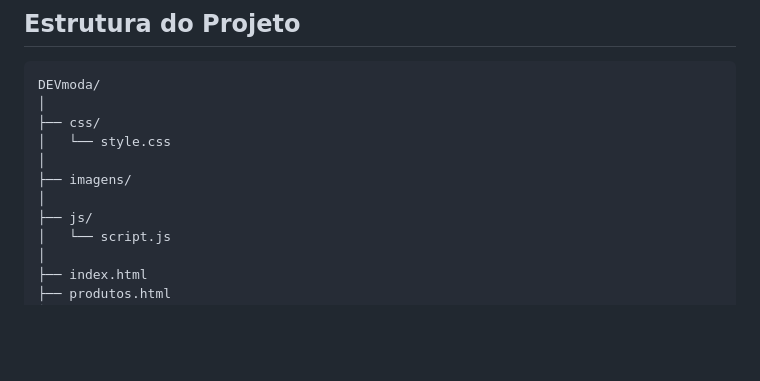
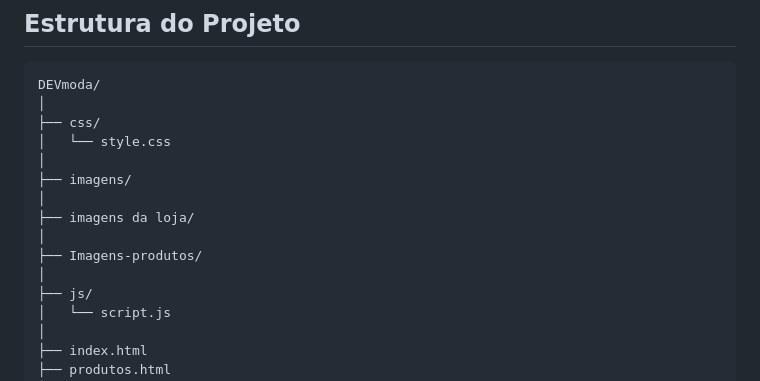
Before and after one commit to israel-reis-pereira/loja-megamoda, a Markdown page: README.md, the part around the change. Rendered like a GitHub page; blank space fills up the shorter version.

```diff
--- a/README.md
+++ b/README.md
@@ -161,6 +161,10 @@ DEVmoda/
 │
 ├── imagens/
 │
+├── imagens da loja/
+│
+├── Imagens-produtos/
+│
 ├── js/
 │   └── script.js
 │
```
